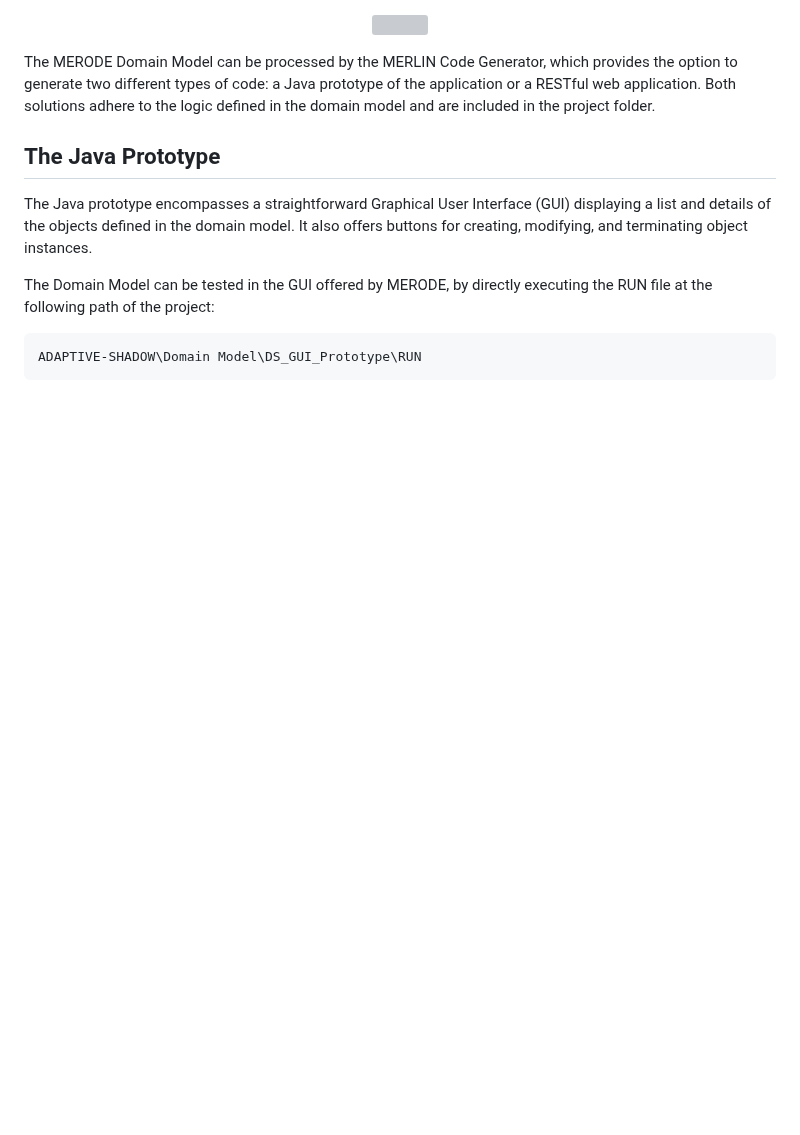
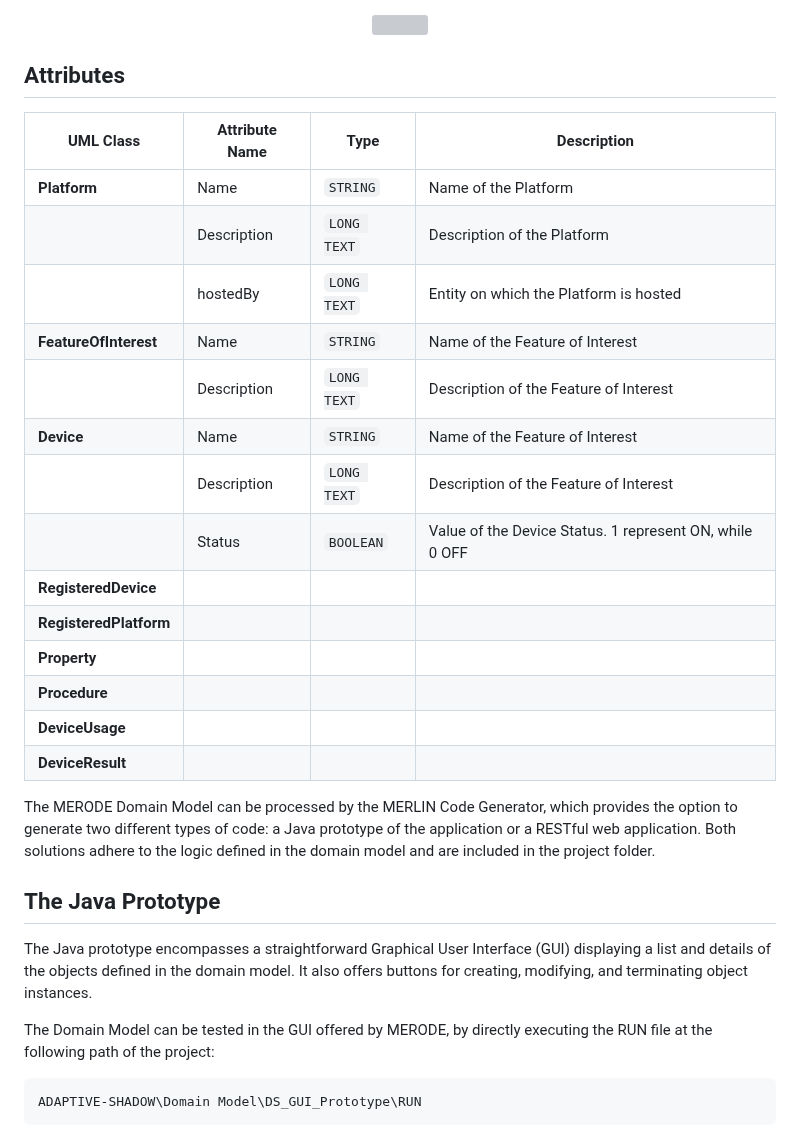
Before and after one commit to IvanComp/DOLLY, a Markdown page: README.md, the part around one of its changes. Drawn GitHub-style; blank space fills up the shorter version; grey boxes are pictures that could not be loaded.

```diff
--- a/README.md
+++ b/README.md
@@ -81,6 +79,25 @@ MERODE is a model-driven engineering approach that -besides a focus on model qua
 <p align="center">
 <img src="frontend/readme/model.png" width="600px" height="300px"/>
 </p>
+
+## Attributes
+
+| UML Class | Attribute Name | Type | Description |
+| --- | --- | --- | --- |
+| **Platform** | Name | `STRING` | Name of the Platform |
+|  | Description | `LONG TEXT` | Description of the Platform |
+|  | hostedBy | `LONG TEXT` | Entity on which the Platform is hosted |
+| **FeatureOfInterest** | Name | `STRING` | Name of the Feature of Interest |
+|  | Description | `LONG TEXT` | Description of the Feature of Interest |
+| **Device** | Name | `STRING` | Name of the Feature of Interest |
+|  | Description | `LONG TEXT` | Description of the Feature of Interest |
+|  | Status | `BOOLEAN` | Value of the Device Status. 1 represent ON, while 0 OFF  |
+| **RegisteredDevice** |  | | |
+| **RegisteredPlatform** |  | | |
+| **Property** |  | | |
+| **Procedure** |  | | |
+| **DeviceUsage** |  | | |
+| **DeviceResult** |  | | |
 
 The MERODE Domain Model can be processed by the MERLIN Code Generator, which provides the option to generate two different types of code: a Java prototype of the application or a RESTful web application. Both solutions adhere to the logic defined in the domain model and are included in the project folder.
 
```
Also changed, not shown: other parts of README.md (+1 -3 lines).
